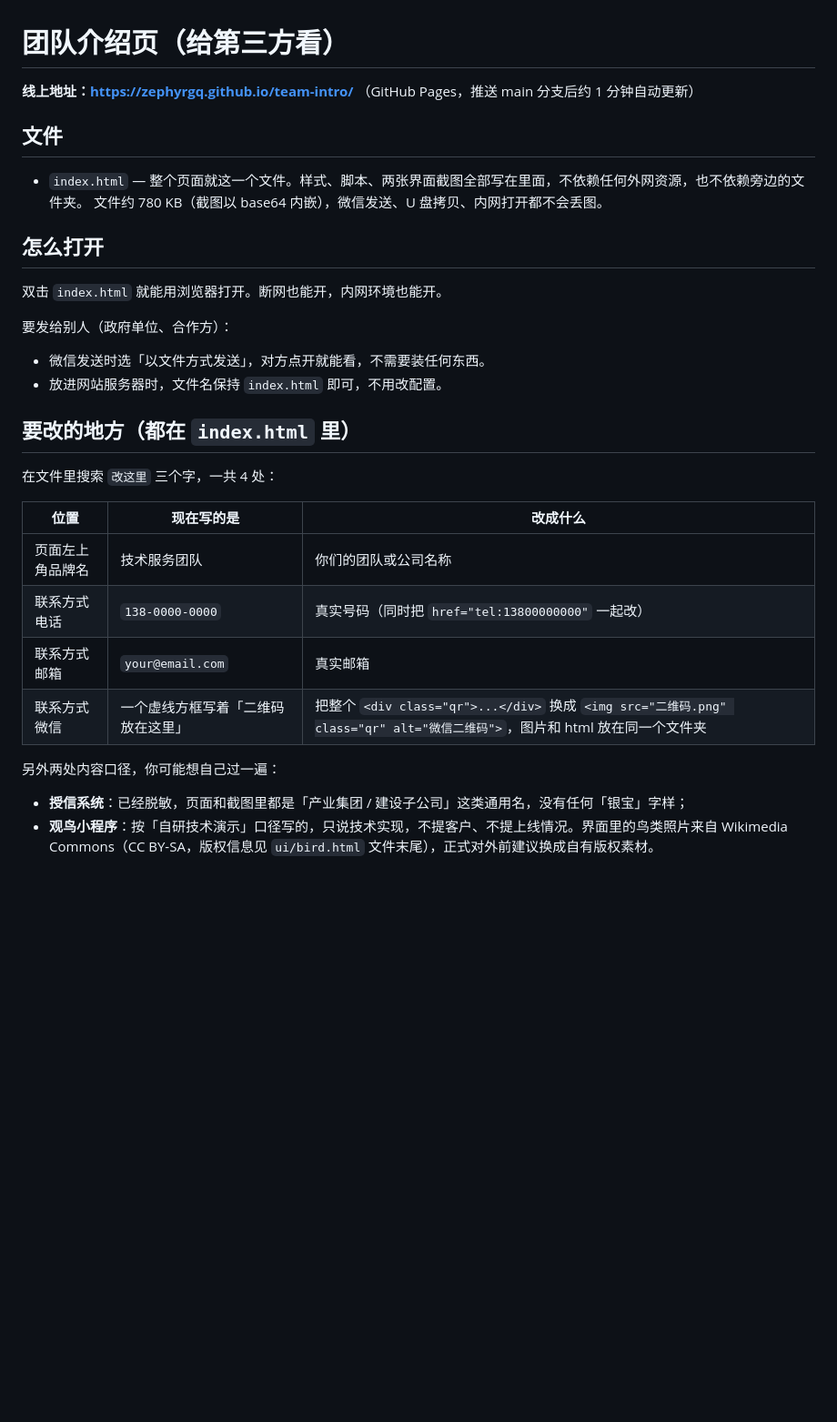
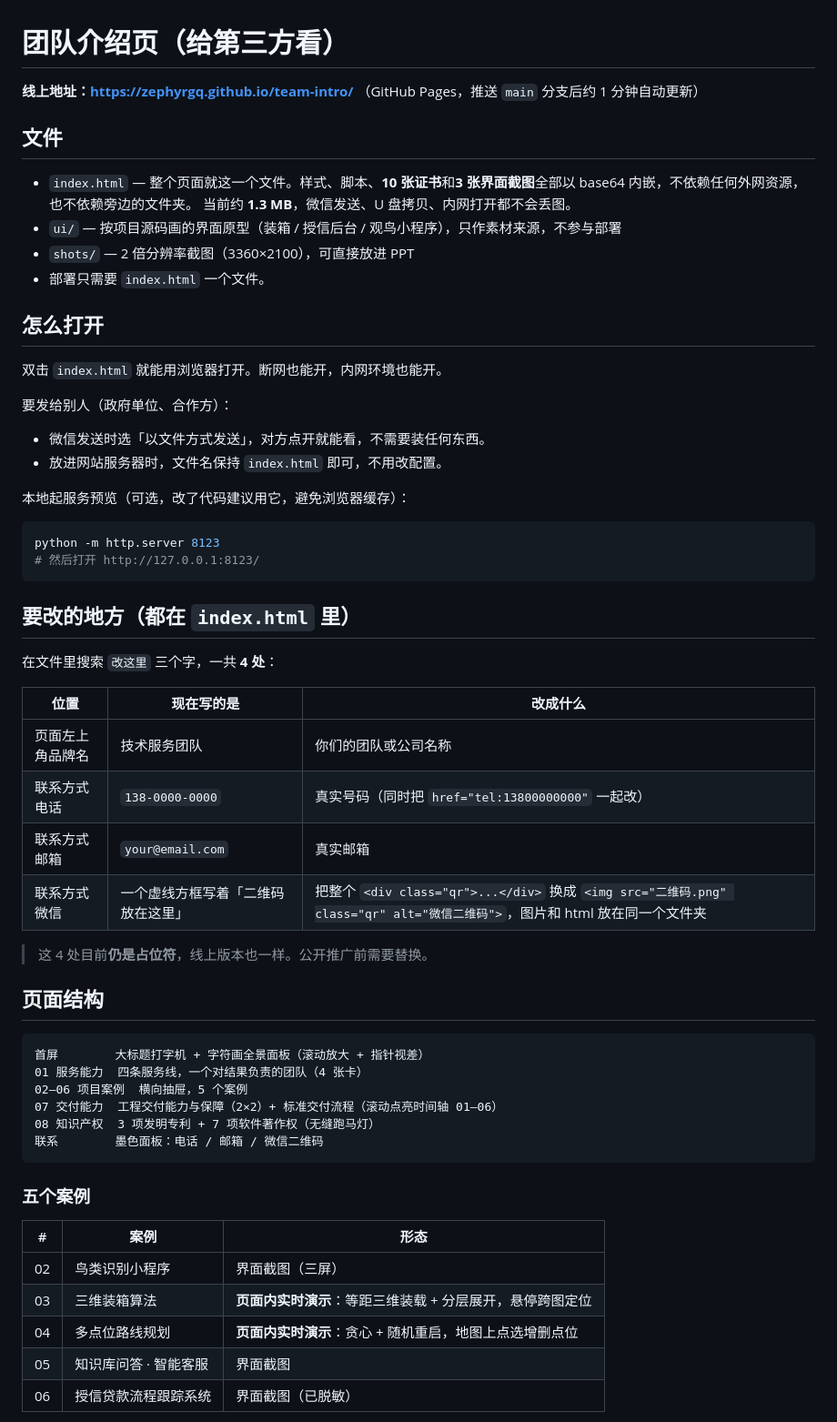
Before and after one commit to zephyrgq/team-intro, a Markdown page: README.md, the part around one of its changes. Shown at 91% size. Drawn GitHub-style; blank space fills up the shorter version.

Commit message:
README 更新：对齐当前版本（1.3MB、8 个区块、10 张证书、动效与字号约定、部署流程）

````diff
--- a/README.md
+++ b/README.md
@@ -1,11 +1,15 @@
 # 团队介绍页（给第三方看）
 
-**线上地址：https://zephyrgq.github.io/team-intro/** （GitHub Pages，推送 main 分支后约 1 分钟自动更新）
+**线上地址：https://zephyrgq.github.io/team-intro/**
+（GitHub Pages，推送 `main` 分支后约 1 分钟自动更新）
 
 ## 文件
 
-- `index.html` — 整个页面就这一个文件。样式、脚本、两张界面截图全部写在里面，不依赖任何外网资源，也不依赖旁边的文件夹。
-  文件约 780 KB（截图以 base64 内嵌），微信发送、U 盘拷贝、内网打开都不会丢图。
+- `index.html` — 整个页面就这一个文件。样式、脚本、**10 张证书**和**3 张界面截图**全部以 base64 内嵌，不依赖任何外网资源，也不依赖旁边的文件夹。
+  当前约 **1.3 MB**，微信发送、U 盘拷贝、内网打开都不会丢图。
+- `ui/` — 按项目源码画的界面原型（装箱 / 授信后台 / 观鸟小程序），只作素材来源，不参与部署
+- `shots/` — 2 倍分辨率截图（3360×2100），可直接放进 PPT
+- 部署只需要 `index.html` 一个文件。
 
 ## 怎么打开
 
@@ -16,9 +20,16 @@
 - 微信发送时选「以文件方式发送」，对方点开就能看，不需要装任何东西。
 - 放进网站服务器时，文件名保持 `index.html` 即可，不用改配置。
 
+本地起服务预览（可选，改了代码建议用它，避免浏览器缓存）：
+
+```powershell
+python -m http.server 8123
+# 然后打开 http://127.0.0.1:8123/
+```
+
 ## 要改的地方（都在 `index.html` 里）
 
-在文件里搜索 `改这里` 三个字，一共 4 处：
+在文件里搜索 `改这里` 三个字，一共 **4 处**：
 
 | 位置 | 现在写的是 | 改成什么 |
 |---|---|---|
@@ -27,7 +38,26 @@
 | 联系方式 邮箱 | `your@email.com` | 真实邮箱 |
 | 联系方式 微信 | 一个虚线方框写着「二维码放在这里」 | 把整个 `<div class="qr">...</div>` 换成 `<img src="二维码.png" class="qr" alt="微信二维码">`，图片和 html 放在同一个文件夹 |
 
-另外两处内容口径，你可能想自己过一遍：
+> 这 4 处目前**仍是占位符**，线上版本也一样。公开推广前需要替换。
 
-- **授信系统**：已经脱敏，页面和截图里都是「产业集团 / 建设子公司」这类通用名，没有任何「银宝」字样；
-- **观鸟小程序**：按「自研技术演示」口径写的，只说技术实现，不提客户、不提上线情况。界面里的鸟类照片来自 Wikimedia Commons（CC BY-SA，版权信息见 `ui/bird.html` 文件末尾），正式对外前建议换成自有版权素材。
+## 页面结构
+
+```
+首屏        大标题打字机 + 字符画全景面板（滚动放大 + 指针视差）
+01 服务能力  四条服务线，一个对结果负责的团队（4 张卡）
+02–06 项目案例  横向抽屉，5 个案例
+07 交付能力  工程交付能力与保障（2×2）+ 标准交付流程（滚动点亮时间轴 01–06）
+08 知识产权  3 项发明专利 + 7 项软件著作权（无缝跑马灯）
+联系        墨色面板：电话 / 邮箱 / 微信二维码
+```
+
+### 五个案例
+
+| # | 案例 | 形态 |
+|---|---|---|
+| 02 | 鸟类识别小程序 | 界面截图（三屏） |
+| 03 | 三维装箱算法 | **页面内实时演示**：等距三维装载 + 分层展开，悬停跨图定位 |
+| 04 | 多点位路线规划 | **页面内实时演示**：贪心 + 随机重启，地图上点选增删点位 |
+| 05 | 知识库问答 · 智能客服 | 界面截图 |
+| 06 | 授信贷款流程跟踪系统 | 界面截图（已脱敏） |
+
````
Also changed, not shown: other parts of README.md (+59 -52 lines).
